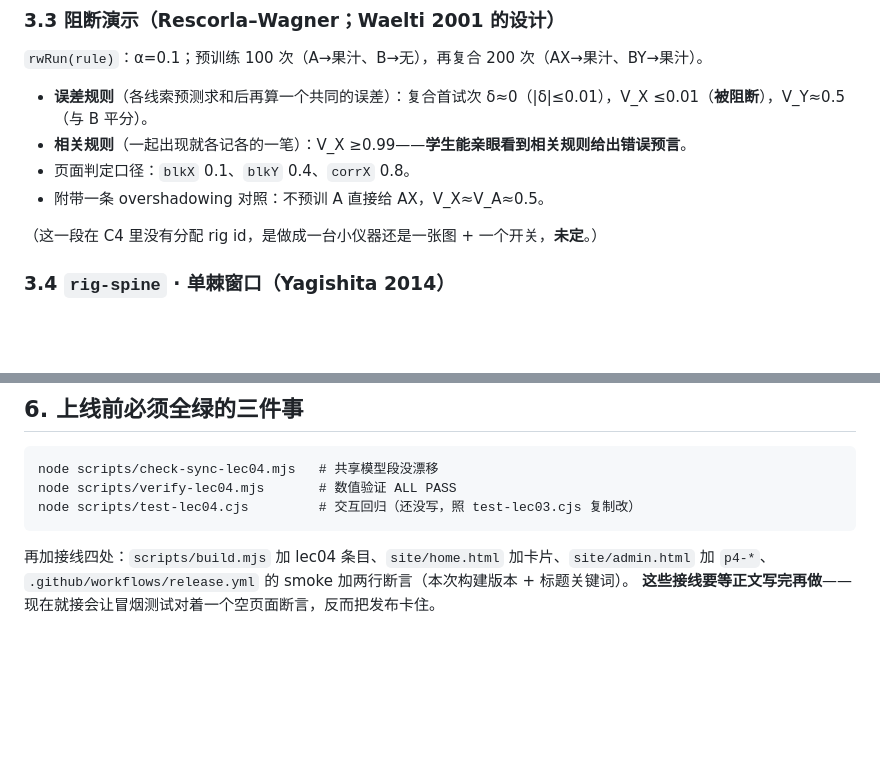
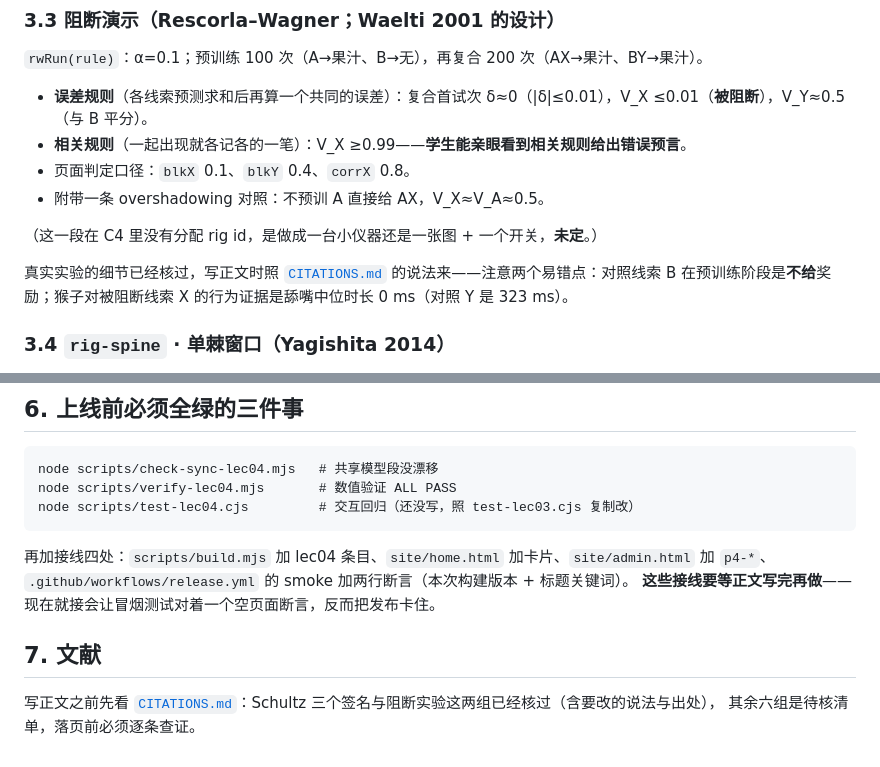
Before and after one commit to YuhangSong/Intro-NeuSci, a Markdown page: lectures/lec04-dopamine/DESIGN.md, 2 parts joined by grey strips. GitHub-like rendering; blank space fills up the shorter version.

```diff
--- a/lectures/lec04-dopamine/DESIGN.md
+++ b/lectures/lec04-dopamine/DESIGN.md
@@ -74,6 +74,8 @@ node scripts/verify-lec04.mjs       # 阈值还成立？（必须 ALL PASS）
 
 （这一段在 C4 里没有分配 rig id，是做成一台小仪器还是一张图 + 一个开关，**未定**。）
 
+真实实验的细节已经核过，写正文时照 [`CITATIONS.md`](CITATIONS.md) 的说法来——注意两个易错点：对照线索 B 在预训练阶段是**不给**奖励；猴子对被阻断线索 X 的行为证据是舔嘴中位时长 0 ms（对照 Y 是 323 ms）。
+
 ### 3.4 `rig-spine` · 单棘窗口（Yagishita 2014）
 
 窗口函数 `W(t) = (t/τ)·e^(1−t/τ)`，τ=0.5 s：峰在 **0.5 s**、峰值 1；W(0.3)≥0.8；**W(2)=0.20**；W(3)≤0.05；W(5)≤0.002；t≤0 时为 0。
@@ -139,3 +141,8 @@ node scripts/test-lec04.cjs         # 交互回归（还没写，照 test-lec03.
 再加接线四处：`scripts/build.mjs` 加 lec04 条目、`site/home.html` 加卡片、`site/admin.html` 加 `p4-*`、
 `.github/workflows/release.yml` 的 smoke 加两行断言（本次构建版本 + 标题关键词）。
 **这些接线要等正文写完再做**——现在就接会让冒烟测试对着一个空页面断言，反而把发布卡住。
+
+## 7. 文献
+
+写正文之前先看 [`CITATIONS.md`](CITATIONS.md)：Schultz 三个签名与阻断实验这两组已经核过（含要改的说法与出处），
+其余六组是待核清单，落页前必须逐条查证。
```
Also changed, not shown: lectures/lec04-dopamine/CITATIONS.md (added, +78 -0 lines).
